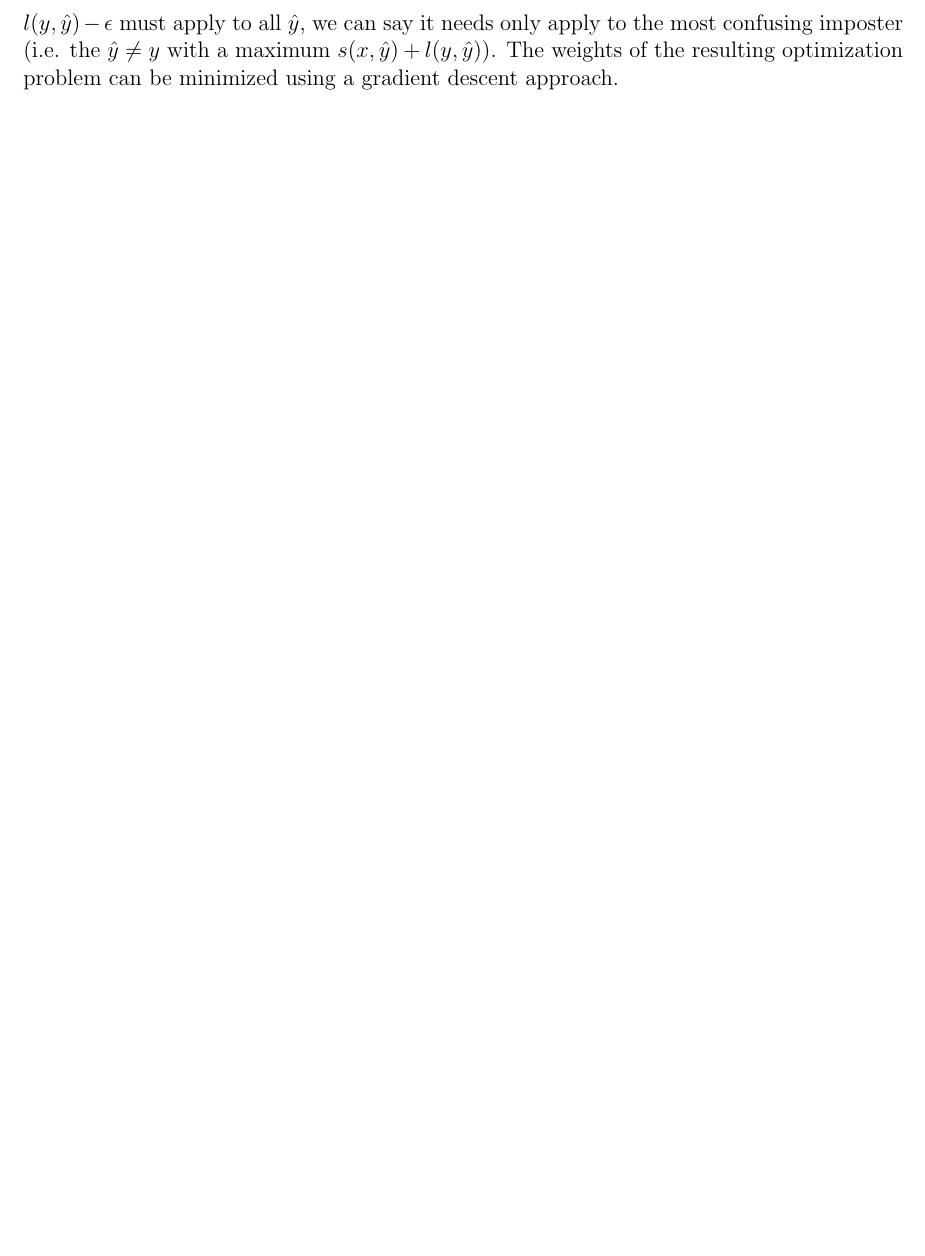
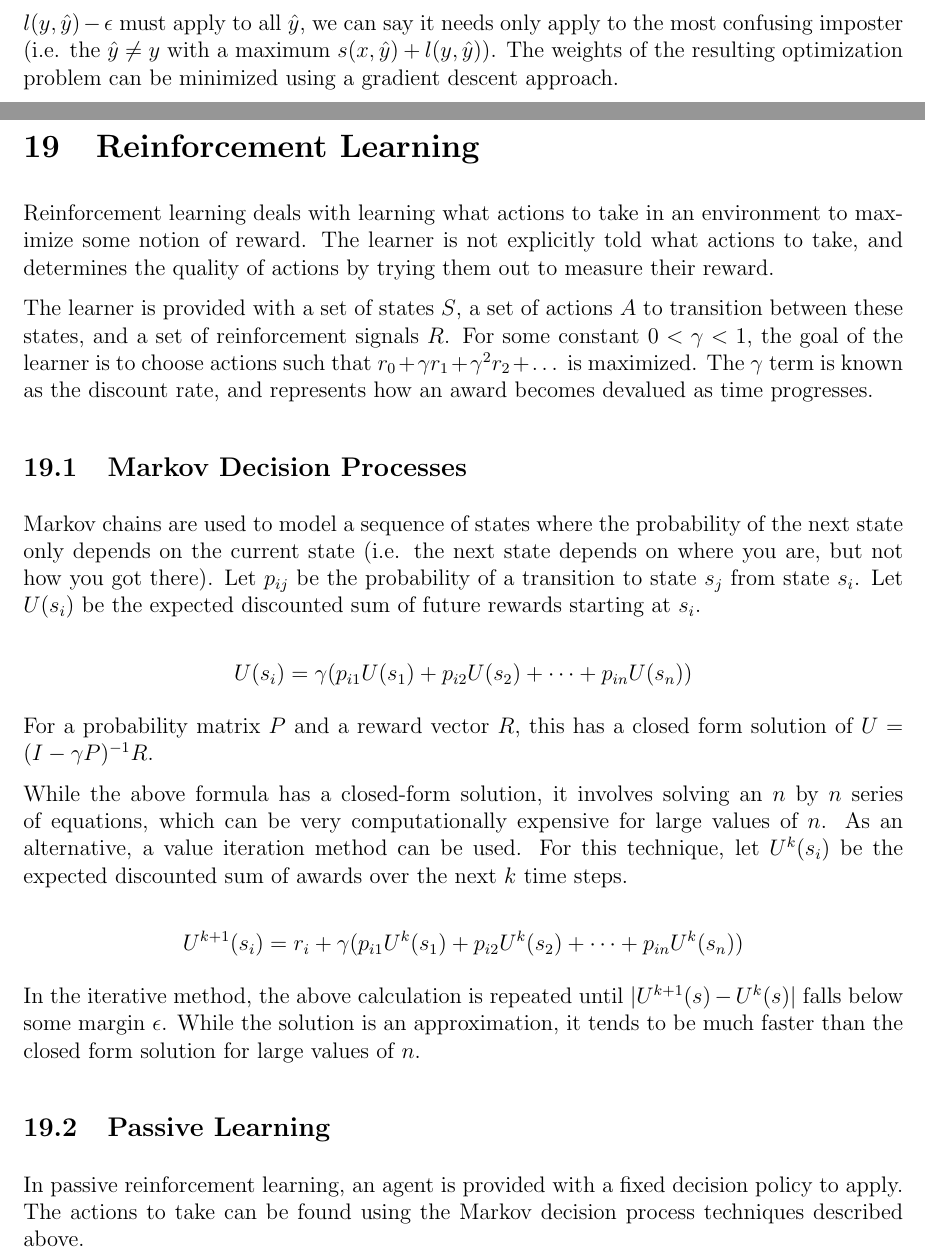
Before and after one commit to m-socha/CS-480-Notes, a LaTeX document (notes.tex): part of page 50 of 50 before the commit and two parts of pages 50 and 51 of 52 after it, the two joined at a grey line, cut so that both start at the same text, the shorter picture padded with empty space. The pictures show the PDF file notes.pdf that the author committed with the source.

Commit message:
Add Reinforcement Learning section.

```diff
--- a/notes.tex
+++ b/notes.tex
@@ -1200,4 +1200,37 @@
       $s(x, y) - s(x, \hat{y}) \geq l(y, \hat{y}) - \epsilon$ must apply to all $\hat{y}$, we can say it needs only apply to the most confusing imposter (i.e. the $\hat{y} \neq y$
       with a maximum $s(x, \hat{y}) + l(y, \hat{y})$). The weights of the resulting optimization problem can be minimized using a gradient descent approach.
 
+  \section{Reinforcement Learning}
+    Reinforcement learning deals with learning what actions to take in an environment to maximize some notion of reward. The learner is not explicitly told what actions to
+    take, and determines the quality of actions by trying them out to measure their reward.
+
+    The learner is provided with a set of states $S$, a set of actions $A$ to transition between these states, and a set of reinforcement signals $R$. For some constant
+    $0 < \gamma < 1$, the goal of the learner is to choose actions such that $r_0 + \gamma r_1 + \gamma^2 r_2 + \dots$ is maximized. The $\gamma$ term is known as the
+    discount rate, and represents how an award becomes devalued as time progresses.
+
+    \subsection{Markov Decision Processes}
+      Markov chains are used to model a sequence of states where the probability of the next state only depends on the current state (i.e. the next state depends on where
+      you are, but not how you got there). Let $p_{ij}$ be the probability of a transition to state $s_j$ from state $s_i$. Let $U(s_i)$ be the expected discounted sum of
+      future rewards starting at $s_i$.
+
+      $$U(s_i) = \gamma(p_{i1}U(s_1) + p_{i2}U(s_2) + \dots + p_{in}U(s_n))$$
+
+      For a probability matrix $P$ and a reward vector $R$, this has a closed form solution of $U = (I - \gamma P)^{-1}R$.
+
+      While the above formula has a closed-form solution, it involves solving an $n$ by $n$ series of equations, which can be very computationally expensive for large values
+      of $n$. As an alternative, a value iteration method can be used. For this technique, let $U^k(s_i)$ be the expected discounted sum of awards over the next $k$ time steps.
+
+      $$U^{k+1}(s_i) = r_i + \gamma(p_{i1}U^k(s_1) + p_{i2}U^k(s_2) + \dots + p_{in}U^k(s_n))$$
+
+      In the iterative method, the above calculation is repeated until $|U^{k+1}(s) - U^k(s)|$ falls below some margin $\epsilon$. While the solution is an approximation, it
+      tends to be much faster than the closed form solution for large values of $n$.
+
+    \subsection{Passive Learning}
+      In passive reinforcement learning, an agent is provided with a fixed decision policy to apply. The actions to take can be found using the Markov decision process techniques
+      described above.
+
+    \subsection{Active Learning}
+      In an active learning approach, an agent needs to explore its environment to determine the decision policy to apply. The agent records the rewards of actions in a Q-table,
+      which it can reference later to determine which move is the best.
+
 \end{document}
```
Also changed, not shown: notes.pdf.
